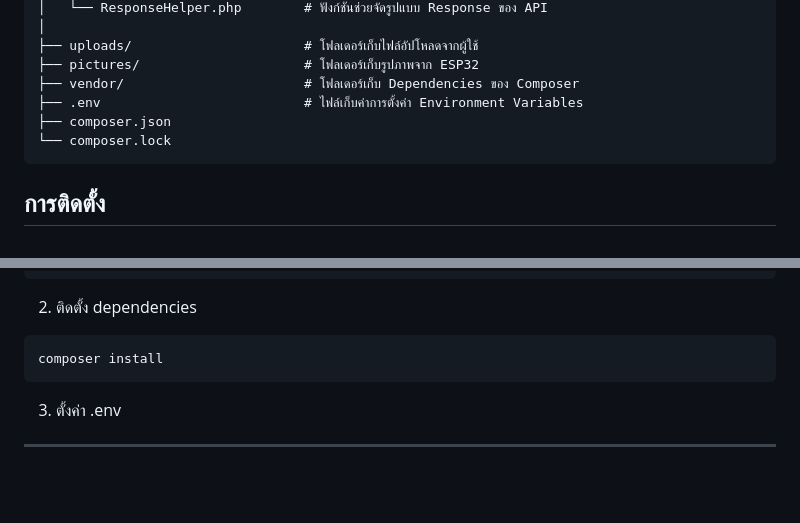
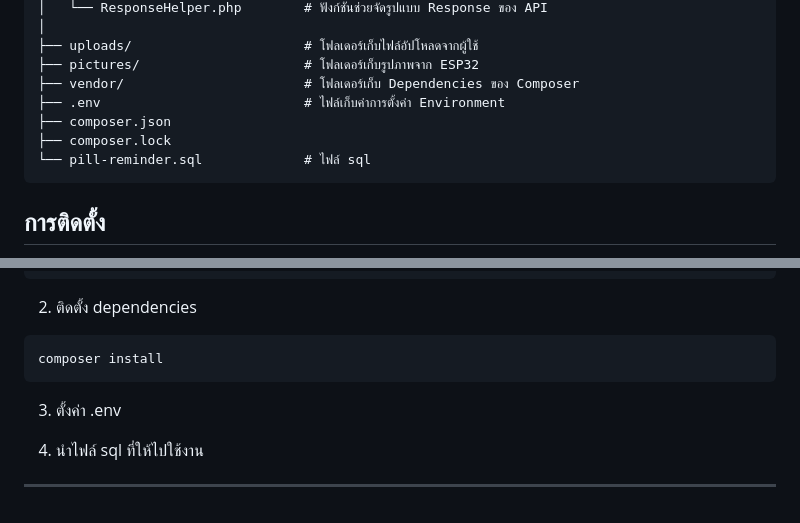
Before and after one commit to Anuwattonz/pill-reminder, a Markdown page: README.md, 2 parts joined by grey strips. Rendered like a GitHub page; blank space fills up the shorter version.

````diff
--- a/README.md
+++ b/README.md
@@ -81,9 +81,10 @@ pill-reminder/
 ├── uploads/                      # โฟลเดอร์เก็บไฟล์อัปโหลดจากผู้ใช้
 ├── pictures/                     # โฟลเดอร์เก็บรูปภาพจาก ESP32
 ├── vendor/                       # โฟลเดอร์เก็บ Dependencies ของ Composer
-├── .env                          # ไฟล์เก็บค่าการตั้งค่า Environment Variables
+├── .env                          # ไฟล์เก็บค่าการตั้งค่า Environment
 ├── composer.json
-└── composer.lock
+├── composer.lock
+└── pill-reminder.sql             # ไฟล์ sql
 ```
 
 ## การติดตั้ง
@@ -97,4 +98,6 @@ cd pill-reminder
 composer install
 ```
 3. ตั้งค่า .env
+
+4. นำไฟล์ sql ที่ให้ไปใช้งาน
 ---
````
